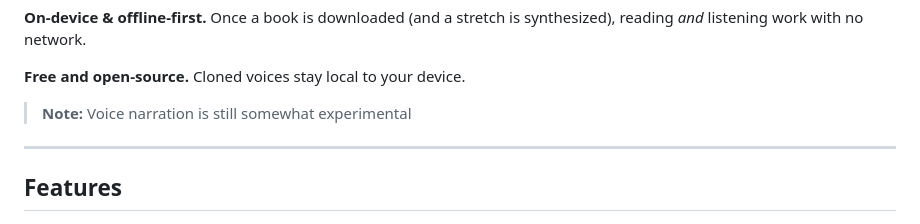
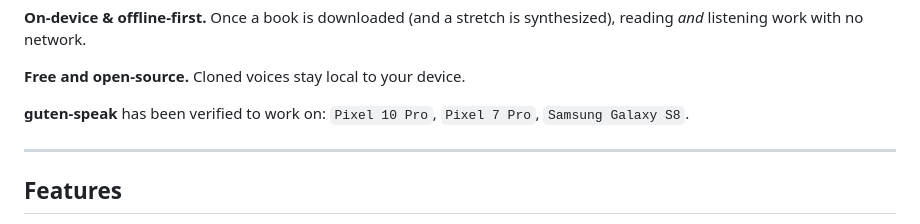
Before and after one commit to etnt/guten-speak, a Markdown page: README.md, the part around the change. Rendered like a GitHub page.

```diff
--- a/README.md
+++ b/README.md
@@ -25,7 +25,7 @@ synthesized), reading _and_ listening work with no network.
 
 **Free and open-source.** Cloned voices stay local to your device.
 
-> **Note:** Voice narration is still somewhat experimental
+**guten-speak** has been verified to work on: `Pixel 10 Pro`, `Pixel 7 Pro`, `Samsung Galaxy S8`.
 
 ---
 
```
